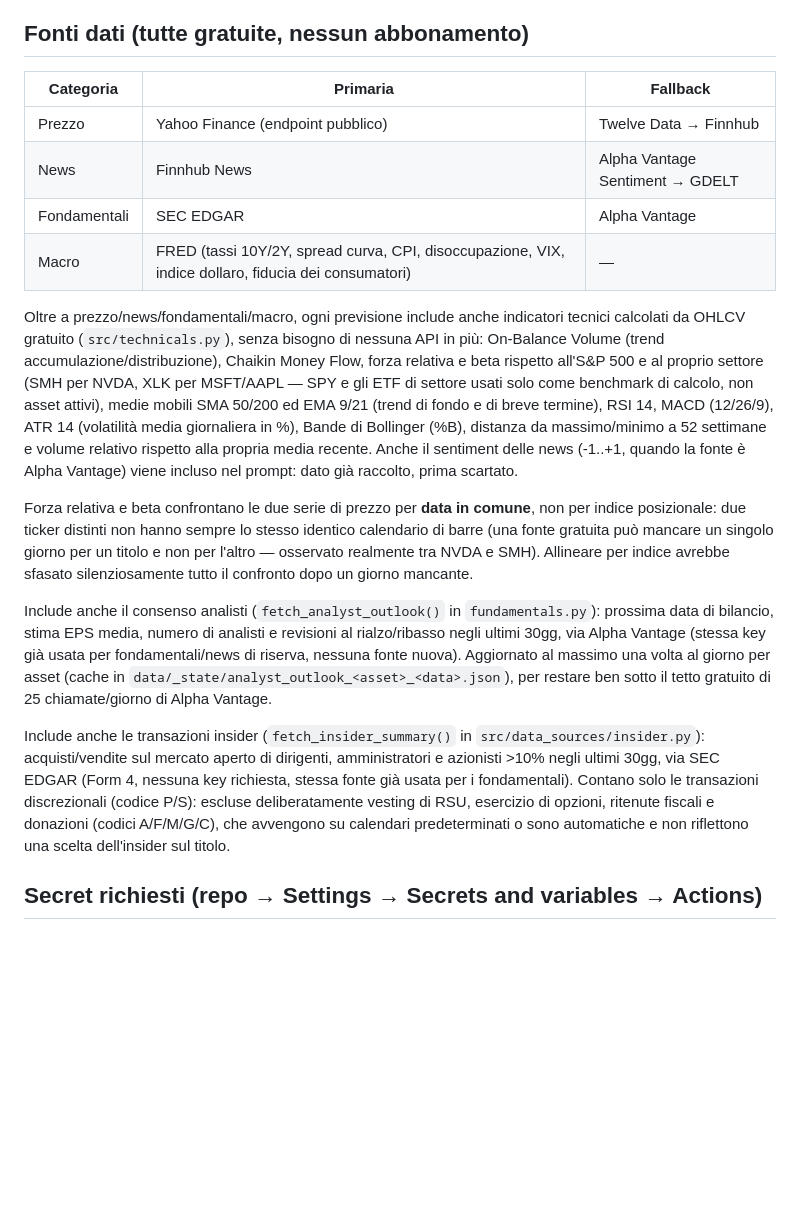
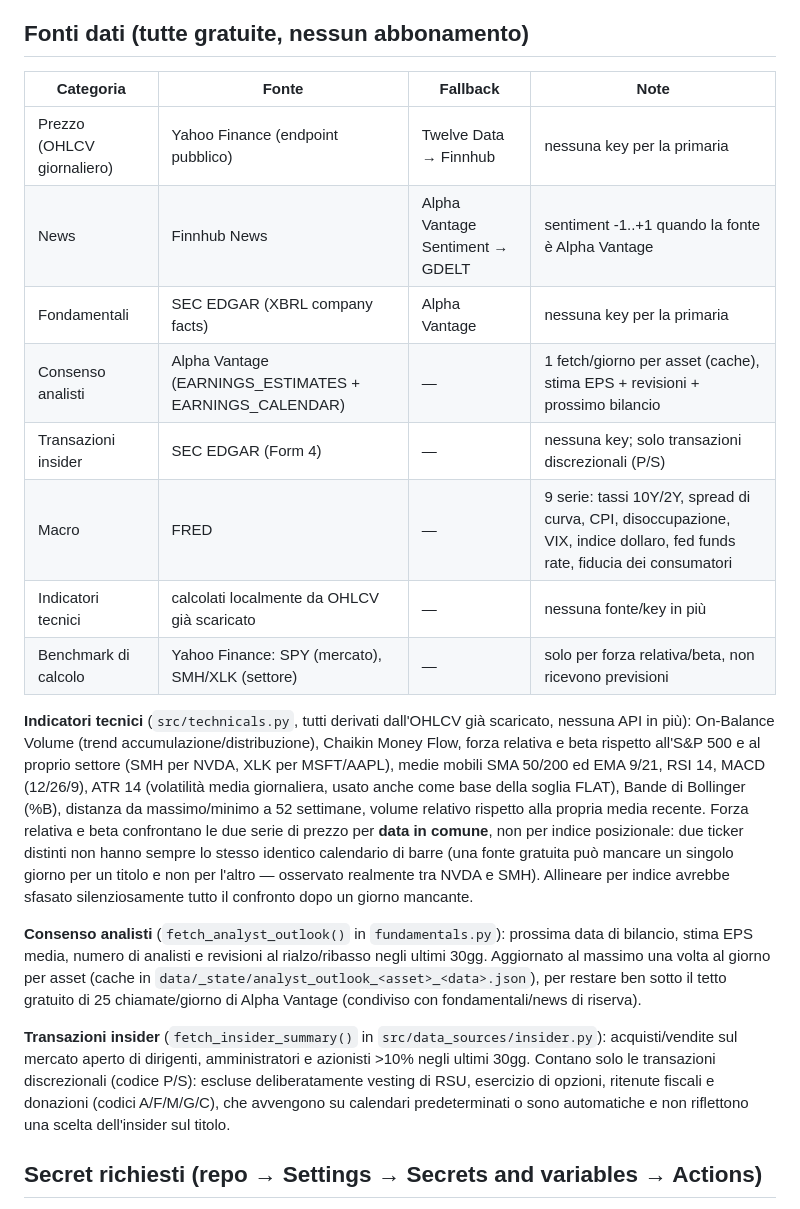
Before and after one commit to mattiacoltelli-source/Prova, a Markdown page: README.md, the part around the change. GitHub-like rendering; blank space fills up the shorter version.

Commit message:
README: riorganizza la sezione fonti dati in una tabella unica e completa
La tabella "Fonti dati" copriva solo prezzo/news/fondamentali/macro;
consenso analisti, transazioni insider, indicatori tecnici e benchmark
di calcolo erano descritti solo in paragrafi sparsi sotto, senza un
punto d'insieme. Ora la tabella elenca tutte e 8 le categorie in un
colpo d'occhio (fonte, fallback, note), i paragrafi di dettaglio
restano sotto per chi vuole approfondire. Nessun cambio di codice.

Co-Authored-By: Claude Sonnet 5 <noreply@anthropic.com>
Claude-Session: https://claude.ai/code/session_018FT9mUyEaeWEVfmDkfTRqD

```diff
--- a/README.md
+++ b/README.md
@@ -61,50 +61,47 @@ a finestra fissa usata in una versione precedente.
 
 ## Fonti dati (tutte gratuite, nessun abbonamento)
 
-| Categoria | Primaria | Fallback |
-|---|---|---|
-| Prezzo | Yahoo Finance (endpoint pubblico) | Twelve Data → Finnhub |
-| News | Finnhub News | Alpha Vantage Sentiment → GDELT |
-| Fondamentali | SEC EDGAR | Alpha Vantage |
-| Macro | FRED (tassi 10Y/2Y, spread curva, CPI, disoccupazione, VIX, indice dollaro, fiducia dei consumatori) | — |
+| Categoria | Fonte | Fallback | Note |
+|---|---|---|---|
+| Prezzo (OHLCV giornaliero) | Yahoo Finance (endpoint pubblico) | Twelve Data → Finnhub | nessuna key per la primaria |
+| News | Finnhub News | Alpha Vantage Sentiment → GDELT | sentiment -1..+1 quando la fonte è Alpha Vantage |
+| Fondamentali | SEC EDGAR (XBRL company facts) | Alpha Vantage | nessuna key per la primaria |
+| Consenso analisti | Alpha Vantage (EARNINGS_ESTIMATES + EARNINGS_CALENDAR) | — | 1 fetch/giorno per asset (cache), stima EPS + revisioni + prossimo bilancio |
+| Transazioni insider | SEC EDGAR (Form 4) | — | nessuna key; solo transazioni discrezionali (P/S) |
+| Macro | FRED | — | 9 serie: tassi 10Y/2Y, spread di curva, CPI, disoccupazione, VIX, indice dollaro, fed funds rate, fiducia dei consumatori |
+| Indicatori tecnici | calcolati localmente da OHLCV già scaricato | — | nessuna fonte/key in più |
+| Benchmark di calcolo | Yahoo Finance: SPY (mercato), SMH/XLK (settore) | — | solo per forza relativa/beta, non ricevono previsioni |
 
-Oltre a prezzo/news/fondamentali/macro, ogni previsione include anche
-indicatori tecnici calcolati da OHLCV gratuito (`src/technicals.py`), senza
-bisogno di nessuna API in più: On-Balance Volume (trend
+**Indicatori tecnici** (`src/technicals.py`, tutti derivati dall'OHLCV già
+scaricato, nessuna API in più): On-Balance Volume (trend
 accumulazione/distribuzione), Chaikin Money Flow, forza relativa e beta
-rispetto all'S&P 500 e al proprio settore (SMH per NVDA, XLK per MSFT/AAPL
-— SPY e gli ETF di settore usati solo come benchmark di calcolo, non asset
-attivi), medie mobili SMA 50/200 ed EMA 9/21 (trend di fondo e di breve
-termine), RSI 14, MACD (12/26/9), ATR 14 (volatilità media giornaliera in
-%), Bande di Bollinger (%B), distanza da massimo/minimo a 52 settimane e
-volume relativo rispetto alla propria media recente. Anche il sentiment
-delle news (-1..+1, quando la fonte è Alpha Vantage) viene incluso nel
-prompt: dato già raccolto, prima scartato.
+rispetto all'S&P 500 e al proprio settore (SMH per NVDA, XLK per
+MSFT/AAPL), medie mobili SMA 50/200 ed EMA 9/21, RSI 14, MACD (12/26/9),
+ATR 14 (volatilità media giornaliera, usato anche come base della soglia
+FLAT), Bande di Bollinger (%B), distanza da massimo/minimo a 52 settimane,
+volume relativo rispetto alla propria media recente. Forza relativa e beta
+confrontano le due serie di prezzo per **data in comune**, non per indice
+posizionale: due ticker distinti non hanno sempre lo stesso identico
+calendario di barre (una fonte gratuita può mancare un singolo giorno per
+un titolo e non per l'altro — osservato realmente tra NVDA e SMH).
+Allineare per indice avrebbe sfasato silenziosamente tutto il confronto
+dopo un giorno mancante.
 
-Forza relativa e beta confrontano le due serie di prezzo per **data in
-comune**, non per indice posizionale: due ticker distinti non hanno sempre
-lo stesso identico calendario di barre (una fonte gratuita può mancare un
-singolo giorno per un titolo e non per l'altro — osservato realmente tra
-NVDA e SMH). Allineare per indice avrebbe sfasato silenziosamente tutto il
-confronto dopo un giorno mancante.
+**Consenso analisti** (`fetch_analyst_outlook()` in `fundamentals.py`):
+prossima data di bilancio, stima EPS media, numero di analisti e revisioni
+al rialzo/ribasso negli ultimi 30gg. Aggiornato al massimo una volta al
+giorno per asset (cache in
+`data/_state/analyst_outlook_<asset>_<data>.json`), per restare ben sotto
+il tetto gratuito di 25 chiamate/giorno di Alpha Vantage (condiviso con
+fondamentali/news di riserva).
 
-Include anche il consenso analisti (`fetch_analyst_outlook()` in
-`fundamentals.py`): prossima data di bilancio, stima EPS media, numero di
-analisti e revisioni al rialzo/ribasso negli ultimi 30gg, via Alpha Vantage
-(stessa key già usata per fondamentali/news di riserva, nessuna fonte
-nuova). Aggiornato al massimo una volta al giorno per asset (cache in
-`data/_state/analyst_outlook_<asset>_<data>.json`), per restare ben sotto
-il tetto gratuito di 25 chiamate/giorno di Alpha Vantage.
-
-Include anche le transazioni insider (`fetch_insider_summary()` in
+**Transazioni insider** (`fetch_insider_summary()` in
 `src/data_sources/insider.py`): acquisti/vendite sul mercato aperto di
-dirigenti, amministratori e azionisti >10% negli ultimi 30gg, via SEC
-EDGAR (Form 4, nessuna key richiesta, stessa fonte già usata per i
-fondamentali). Contano solo le transazioni discrezionali (codice P/S):
-escluse deliberatamente vesting di RSU, esercizio di opzioni, ritenute
-fiscali e donazioni (codici A/F/M/G/C), che avvengono su calendari
-predeterminati o sono automatiche e non riflettono una scelta
-dell'insider sul titolo.
+dirigenti, amministratori e azionisti >10% negli ultimi 30gg. Contano
+solo le transazioni discrezionali (codice P/S): escluse deliberatamente
+vesting di RSU, esercizio di opzioni, ritenute fiscali e donazioni (codici
+A/F/M/G/C), che avvengono su calendari predeterminati o sono automatiche e
+non riflettono una scelta dell'insider sul titolo.
 
 ## Secret richiesti (repo → Settings → Secrets and variables → Actions)
 
```
